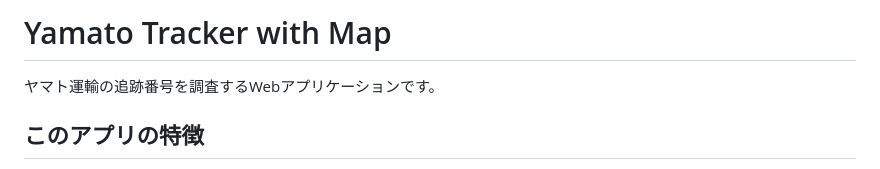
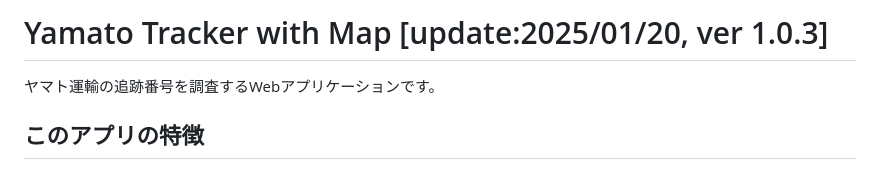
Before and after one commit to matzoka/yamato-tracker-withmap, a Markdown page: README.md, the part around the change. Rendered like a GitHub page.

Commit message:
Add version and update date to README

```diff
--- a/README.md
+++ b/README.md
@@ -1,4 +1,4 @@
-# Yamato Tracker with Map
+# Yamato Tracker with Map [update:2025/01/20, ver 1.0.3]
 
 ヤマト運輸の追跡番号を調査するWebアプリケーションです。
 
```
